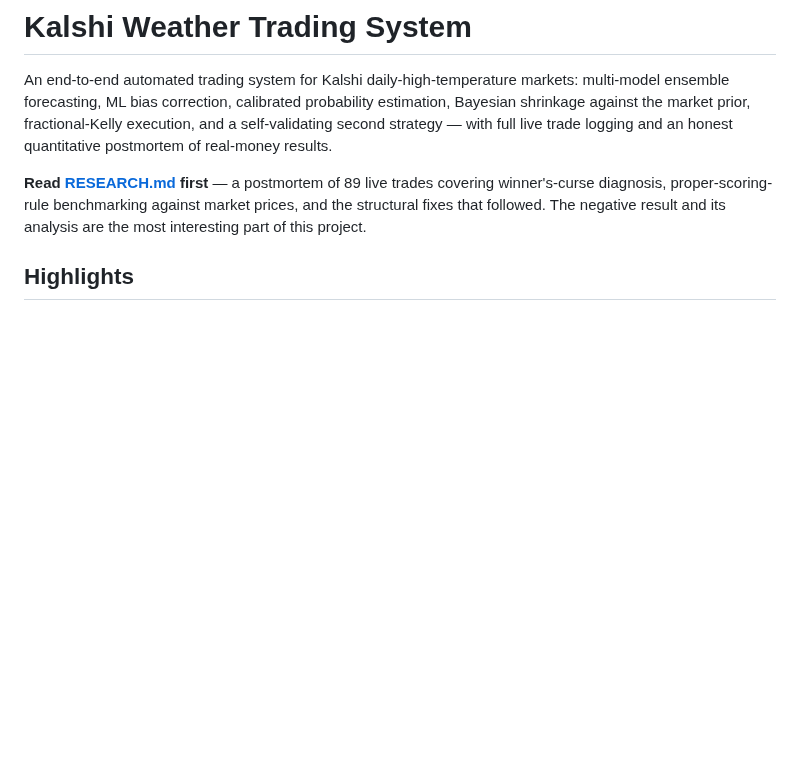
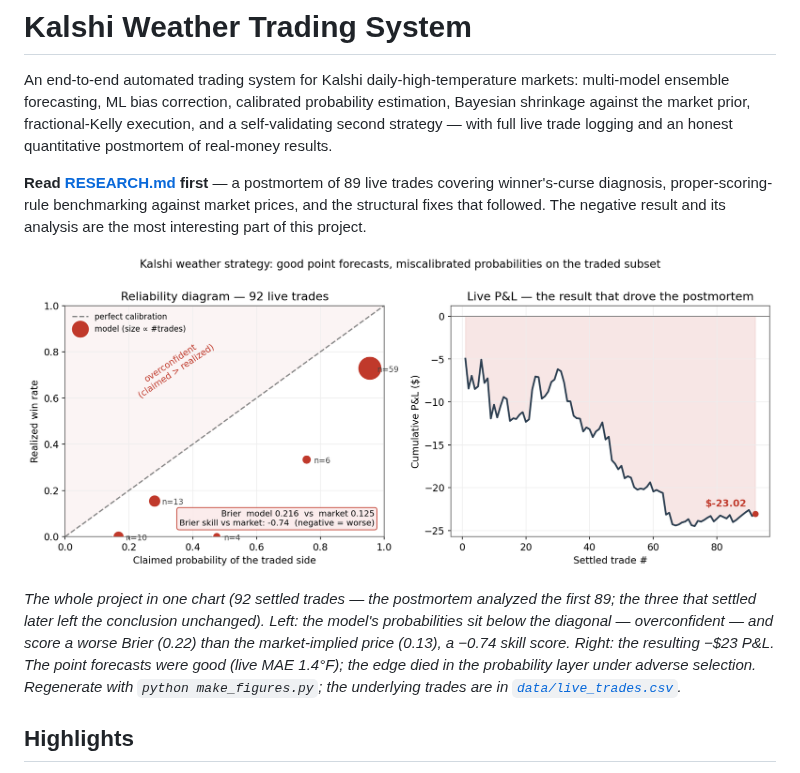
Before and after one commit to bnbi/kalshi-weather-trading, a Markdown page: README.md, the part around the change. GitHub-like rendering; pictures changed too: assets/calibration.png (added); blank space fills up the shorter version.

```diff
--- a/README.md
+++ b/README.md
@@ -10,6 +10,16 @@ live trade logging and an honest quantitative postmortem of real-money results.
 covering winner's-curse diagnosis, proper-scoring-rule benchmarking against
 market prices, and the structural fixes that followed. The negative result and
 its analysis are the most interesting part of this project.
+
+![Reliability diagram and live P&L](assets/calibration.png)
+
+*The whole project in one chart (92 settled trades — the postmortem analyzed the
+first 89; the three that settled later left the conclusion unchanged). Left: the
+model's probabilities sit below the diagonal — overconfident — and score a worse
+Brier (0.22) than the market-implied price (0.13), a −0.74 skill score. Right:
+the resulting −$23 P&L. The point forecasts were good (live MAE 1.4°F); the edge
+died in the probability layer under adverse selection. Regenerate with
+`python make_figures.py`; the underlying trades are in [`data/live_trades.csv`](data/live_trades.csv).*
 
 ## Highlights
 
```
Also changed, not shown: 5 other files.
